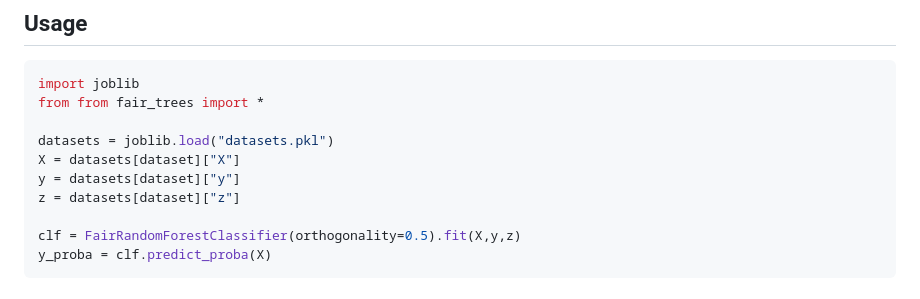
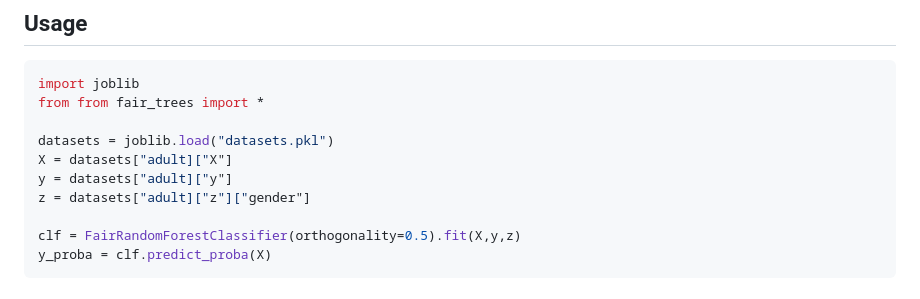
Before and after one commit to pereirabarataap/fair_tree_classifier, a Markdown page: README.md, the part around the change. GitHub-like rendering.

```diff
--- a/README.md
+++ b/README.md
@@ -9,9 +9,9 @@ import joblib
 from from fair_trees import *
 
 datasets = joblib.load("datasets.pkl")
-X = datasets[dataset]["X"]
-y = datasets[dataset]["y"]
-z = datasets[dataset]["z"]
+X = datasets["adult]["X"]
+y = datasets["adult]["y"]
+z = datasets["adult]["z"]["gender"]
 
 clf = FairRandomForestClassifier(orthogonality=0.5).fit(X,y,z)
 y_proba = clf.predict_proba(X)
```
